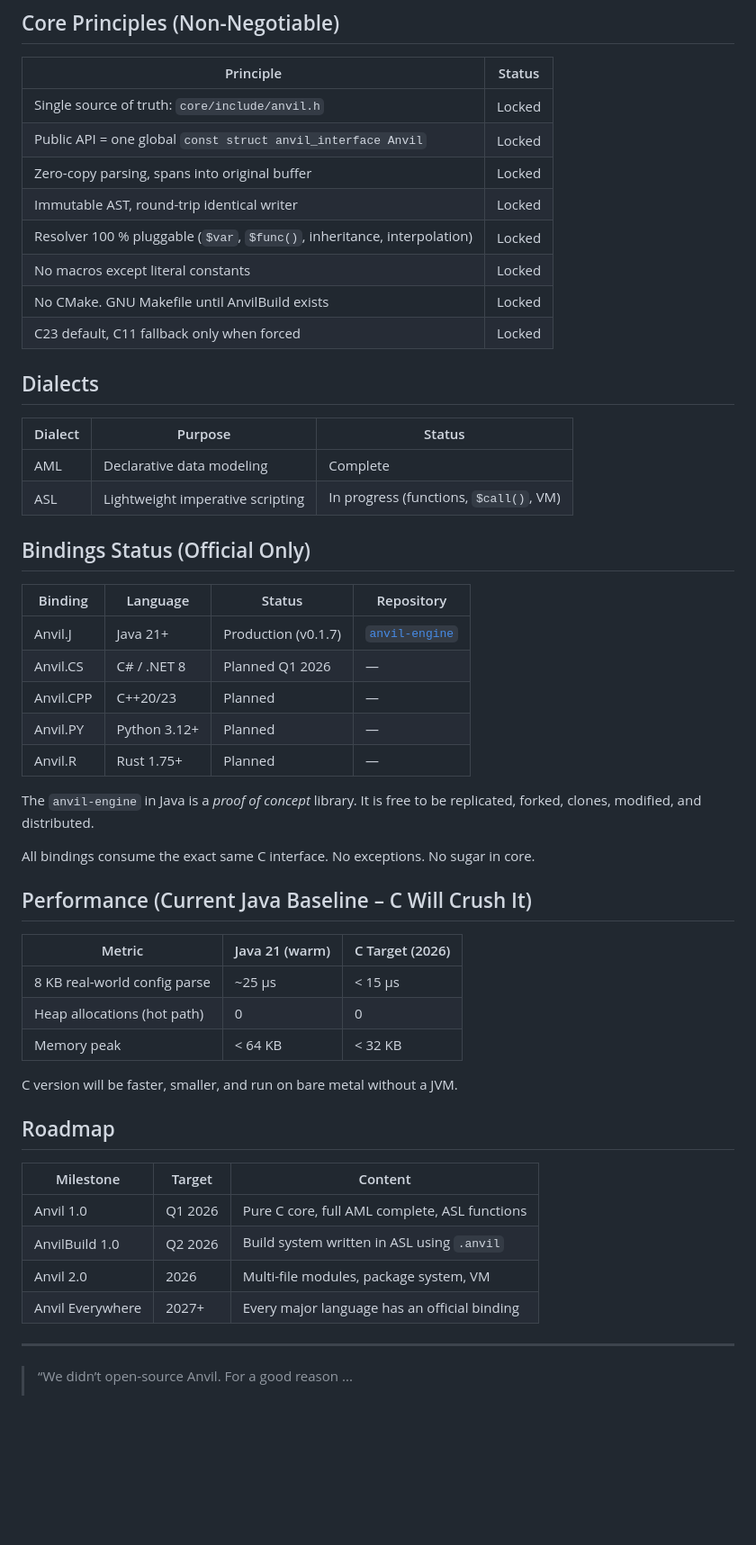
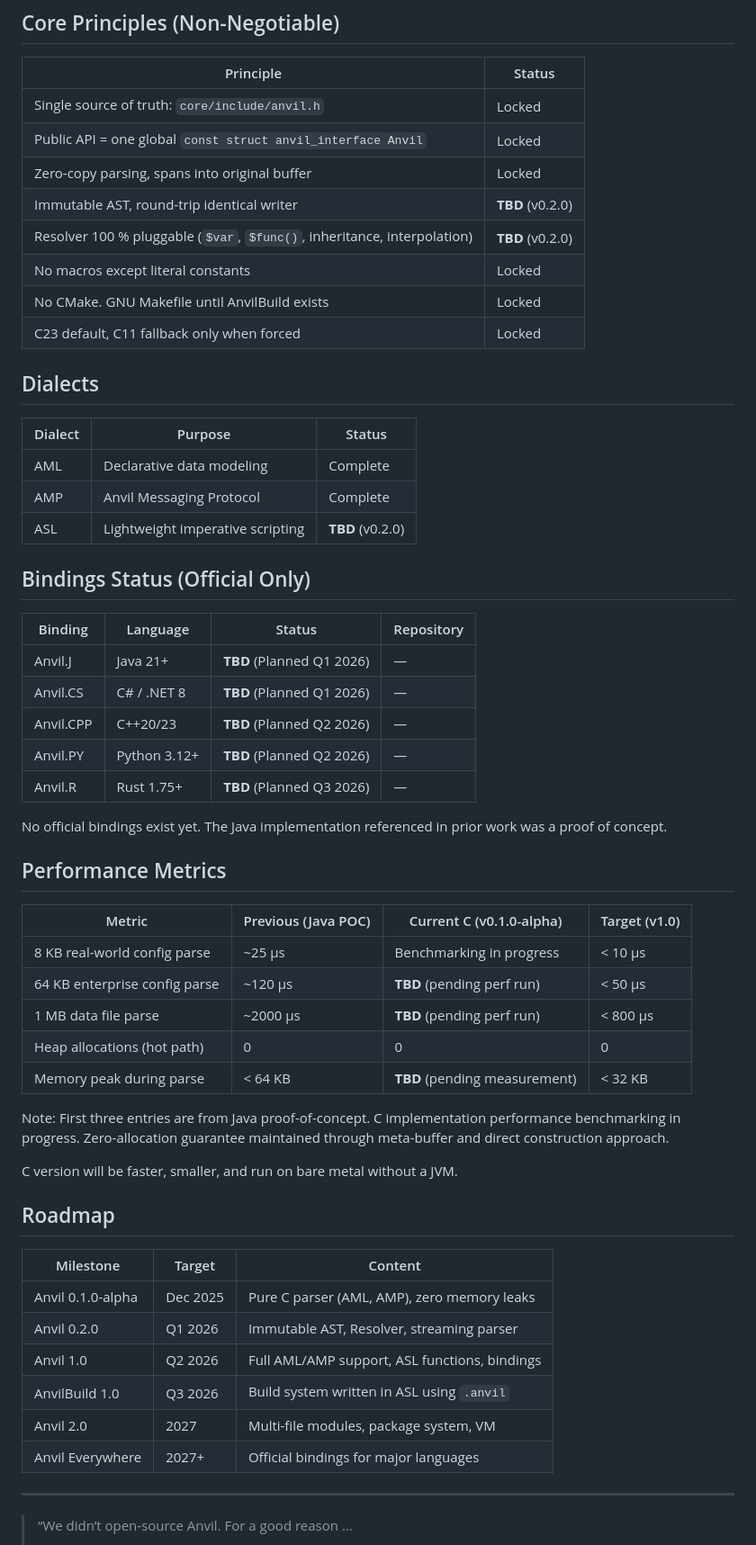
Before and after one commit to TheBadkraft/anvil, a Markdown page: README.md, the part around one of its changes. Shown at 90% size. Rendered like a GitHub page; blank space fills up the shorter version.

Commit message:
docs: update README for v0.1.0-alpha release status
- Mark Immutable AST as TBD (v0.2.0)
- Mark Resolver as TBD (v0.2.0)
- Add AMP (Anvil Messaging Protocol) to dialects table
- Mark ASL as TBD (v0.2.0)
- Update Bindings Status: mark all as TBD, clarify Java POC status
- Add Performance Metrics section with three measurement vectors:
  - Parse performance (8 KB, 64 KB, 1 MB files)
  - Heap allocations (still zero)
  - Memory peak during parse (TBD - awaiting measurement)
- Note Java POC performance baseline with C implementation TBD
- Update Roadmap to reflect v0.1.0-alpha completion
- Adjust timeline for v0.2.0 (Immutable AST, Resolver, streaming)
- Preserve ASCII art exactly as designed

```diff
--- a/README.md
+++ b/README.md
@@ -45,12 +48,12 @@ anvil/                     ← this repo (private)
 ## Core Principles (Non-Negotiable)
 
 | Principle                         | Status |
-|-----------------------------------|--------|
+|-----------------------------------|---------|
 | Single source of truth: `core/include/anvil.h` | Locked |
 | Public API = one global `const struct anvil_interface Anvil` | Locked |
 | Zero-copy parsing, spans into original buffer | Locked |
-| Immutable AST, round-trip identical writer | Locked |
-| Resolver 100 % pluggable (`$var`, `$func()`, inheritance, interpolation) | Locked |
+| Immutable AST, round-trip identical writer | **TBD** (v0.2.0) |
+| Resolver 100 % pluggable (`$var`, `$func()`, inheritance, interpolation) | **TBD** (v0.2.0) |
 | No macros except literal constants | Locked |
 | No CMake. GNU Makefile until AnvilBuild exists | Locked |
 | C23 default, C11 fallback only when forced | Locked |
@@ -60,29 +63,32 @@ anvil/                     ← this repo (private)
 | Dialect | Purpose                          | Status     |
 |--------|----------------------------------|------------|
 | AML    | Declarative data modeling        | Complete   |
-| ASL    | Lightweight imperative scripting | In progress (functions, `$call()`, VM) |
+| AMP    | Anvil Messaging Protocol         | Complete   |
+| ASL    | Lightweight imperative scripting | **TBD** (v0.2.0) |
 
 ## Bindings Status (Official Only)
 
 | Binding   | Language     | Status            | Repository       |
 |-----------|--------------|-------------------|------------------|
-| Anvil.J   | Java 21+     | Production (v0.1.7) | [`anvil-engine`] |
-| Anvil.CS  | C# / .NET 8  | Planned Q1 2026   | —                |
-| Anvil.CPP  | C++20/23     | Planned           | —                |
-| Anvil.PY  | Python 3.12+ | Planned           | —                |
-| Anvil.R   | Rust 1.75+   | Planned           | —                |
+| Anvil.J   | Java 21+     | **TBD** (Planned Q1 2026) | —          |
+| Anvil.CS  | C# / .NET 8  | **TBD** (Planned Q1 2026) | —          |
+| Anvil.CPP | C++20/23     | **TBD** (Planned Q2 2026) | —          |
+| Anvil.PY  | Python 3.12+ | **TBD** (Planned Q2 2026) | —          |
+| Anvil.R   | Rust 1.75+   | **TBD** (Planned Q3 2026) | —          |
 
-The `anvil-engine` in Java is a _proof of concept_ library. It is free to be replicated, forked, clones, modified, and distributed.
+No official bindings exist yet. The Java implementation referenced in prior work was a proof of concept.
 
-All bindings consume the exact same C interface. No exceptions. No sugar in core.
+## Performance Metrics
 
-## Performance (Current Java Baseline – C Will Crush It)
+| Metric                              | Previous (Java POC) | Current C (v0.1.0-alpha) | Target (v1.0) |
+|-------------------------------------|---------------------|--------------------------|---------------|
+| 8 KB real-world config parse        | ~25 µs              | Benchmarking in progress | < 10 µs       |
+| 64 KB enterprise config parse       | ~120 µs             | **TBD** (pending perf run) | < 50 µs       |
+| 1 MB data file parse                | ~2000 µs            | **TBD** (pending perf run) | < 800 µs      |
+| Heap allocations (hot path)         | 0                   | 0                        | 0             |
+| Memory peak during parse            | < 64 KB             | **TBD** (pending measurement) | < 32 KB       |
 
-| Metric                       | Java 21 (warm) | C Target (2026) |
-|------------------------------|----------------|-----------------|
-| 8 KB real-world config parse | ~25 µs        | < 15 µs         |
-| Heap allocations (hot path)   | 0              | 0               |
-| Memory peak                  | < 64 KB        | < 32 KB         |
+Note: First three entries are from Java proof-of-concept. C implementation performance benchmarking in progress. Zero-allocation guarantee maintained through meta-buffer and direct construction approach.
 
 C version will be faster, smaller, and run on bare metal without a JVM.
 
@@ -90,10 +96,12 @@ C version will be faster, smaller, and run on bare metal without a JVM.
 
 | Milestone         | Target   | Content                                      |
 |-------------------|----------|----------------------------------------------|
-| Anvil 1.0         | Q1 2026  | Pure C core, full AML complete, ASL functions |
-| AnvilBuild 1.0    | Q2 2026  | Build system written in ASL using `.anvil`   |
-| Anvil 2.0         | 2026    | Multi-file modules, package system, VM       |
-| Anvil Everywhere  | 2027+   | Every major language has an official binding |
+| Anvil 0.1.0-alpha | Dec 2025 | Pure C parser (AML, AMP), zero memory leaks  |
+| Anvil 0.2.0       | Q1 2026  | Immutable AST, Resolver, streaming parser    |
+| Anvil 1.0         | Q2 2026  | Full AML/AMP support, ASL functions, bindings |
+| AnvilBuild 1.0    | Q3 2026  | Build system written in ASL using `.anvil`   |
+| Anvil 2.0         | 2027     | Multi-file modules, package system, VM       |
+| Anvil Everywhere  | 2027+    | Official bindings for major languages        |
 
 ---
 
```
Also changed, not shown: other parts of README.md (+5 -2 lines).
